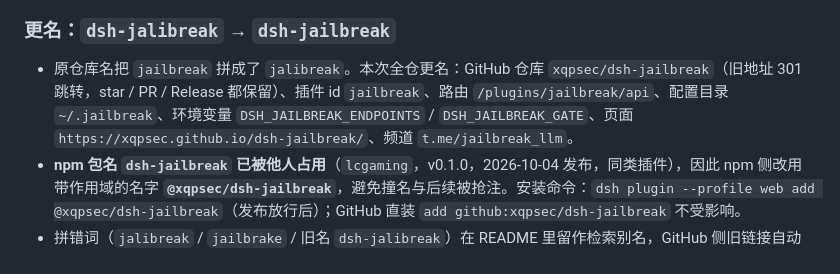
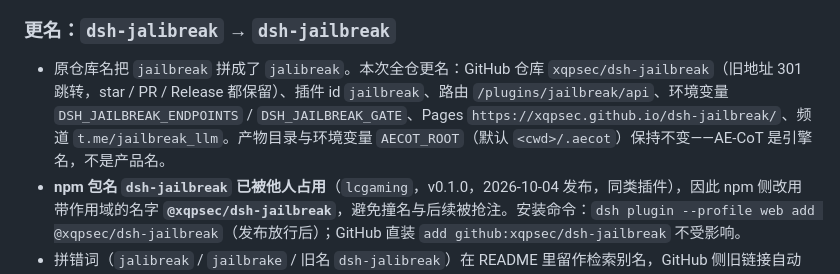
Before and after one commit to xqpsec/dsh-jailbreak, a Markdown page: CHANGELOG.md, the part around the change. Drawn GitHub-style.

Commit message:
docs(changelog): 更名记录里写清数据目录仍为 AECOT_ROOT/.aecot

```diff
--- a/CHANGELOG.md
+++ b/CHANGELOG.md
@@ -33,7 +33,7 @@
   - 上限 `retryAttempts`（默认 2，范围 1–3），日志 `mode:"refusal-retry"` 增加 `attempts` 字段，成本可预估。
 
 ### 更名：`dsh-jalibreak` → `dsh-jailbreak`
-- 原仓库名把 `jailbreak` 拼成了 `jalibreak`。本次全仓更名：GitHub 仓库 `xqpsec/dsh-jailbreak`（旧地址 301 跳转，star / PR / Release 都保留）、插件 id `jailbreak`、路由 `/plugins/jailbreak/api`、配置目录 `~/.jailbreak`、环境变量 `DSH_JAILBREAK_ENDPOINTS` / `DSH_JAILBREAK_GATE`、页面 `https://xqpsec.github.io/dsh-jailbreak/`、频道 `t.me/jailbreak_llm`。
+- 原仓库名把 `jailbreak` 拼成了 `jalibreak`。本次全仓更名：GitHub 仓库 `xqpsec/dsh-jailbreak`（旧地址 301 跳转，star / PR / Release 都保留）、插件 id `jailbreak`、路由 `/plugins/jailbreak/api`、环境变量 `DSH_JAILBREAK_ENDPOINTS` / `DSH_JAILBREAK_GATE`、Pages `https://xqpsec.github.io/dsh-jailbreak/`、频道 `t.me/jailbreak_llm`。产物目录与环境变量 `AECOT_ROOT`（默认 `<cwd>/.aecot`）保持不变——AE-CoT 是引擎名，不是产品名。
 - **npm 包名 `dsh-jailbreak` 已被他人占用**（`lcgaming`，v0.1.0，2026-10-04 发布，同类插件），因此 npm 侧改用带作用域的名字 **`@xqpsec/dsh-jailbreak`**，避免撞名与后续被抢注。安装命令：`dsh plugin --profile web add @xqpsec/dsh-jailbreak`（发布放行后）；GitHub 直装 `add github:xqpsec/dsh-jailbreak` 不受影响。
 - 拼错词（`jalibreak` / `jailbrake` / 旧名 `dsh-jalibreak`）在 README 里留作检索别名，GitHub 侧旧链接自动跳转。
 
```
